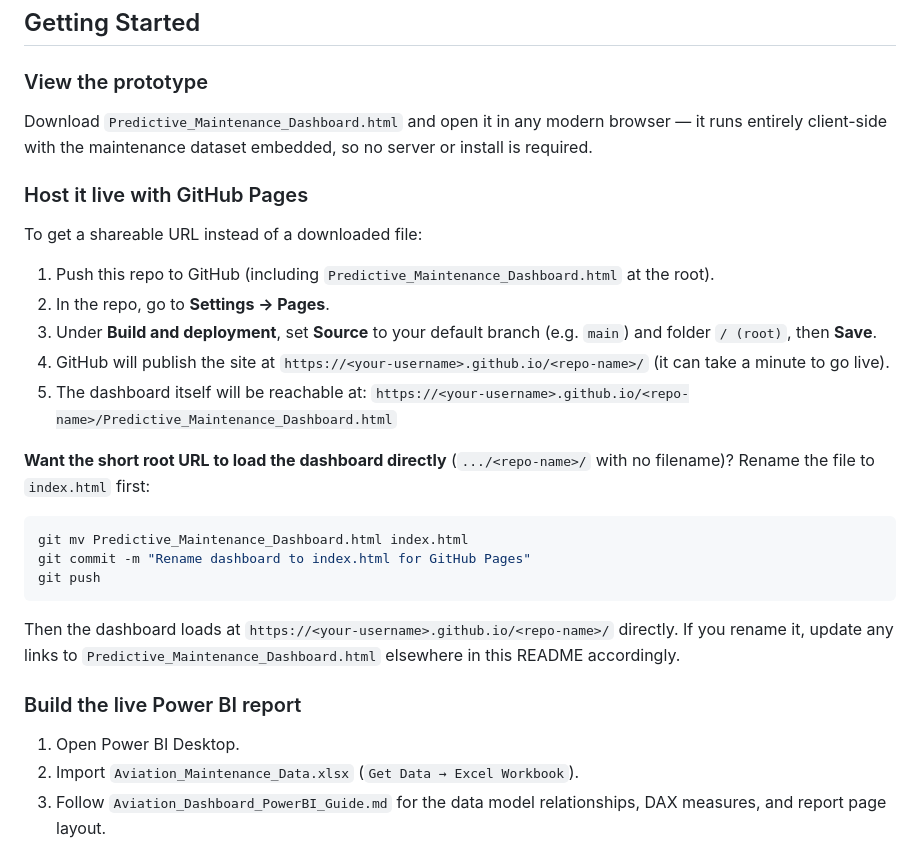
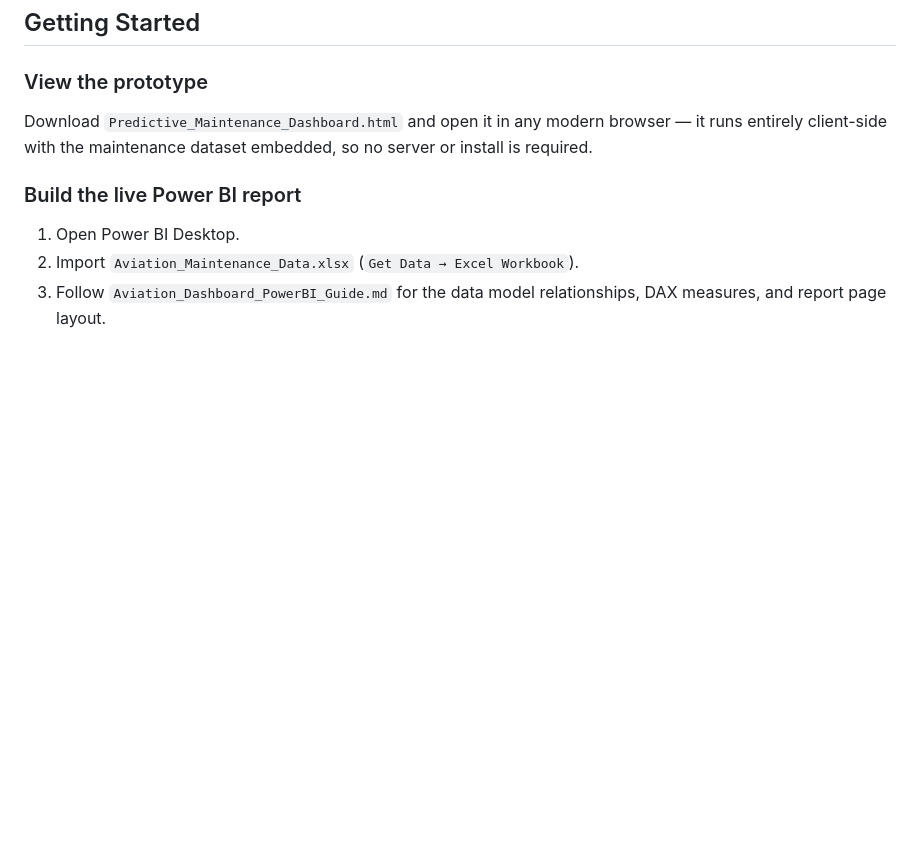
Before and after one commit to steven-yandle/Predictive-Maintenance-Dashboard, a Markdown page: README.md, the part around the change. Drawn GitHub-style; blank space fills up the shorter version.

````diff
--- a/README.md
+++ b/README.md
@@ -49,24 +49,6 @@ This project replaces that manual process with:
 ### View the prototype
 Download `Predictive_Maintenance_Dashboard.html` and open it in any modern browser — it runs entirely client-side with the maintenance dataset embedded, so no server or install is required.
 
-### Host it live with GitHub Pages
-To get a shareable URL instead of a downloaded file:
-
-1. Push this repo to GitHub (including `Predictive_Maintenance_Dashboard.html` at the root).
-2. In the repo, go to **Settings → Pages**.
-3. Under **Build and deployment**, set **Source** to your default branch (e.g. `main`) and folder `/ (root)`, then **Save**.
-4. GitHub will publish the site at `https://<your-username>.github.io/<repo-name>/` (it can take a minute to go live).
-5. The dashboard itself will be reachable at:
-   `https://<your-username>.github.io/<repo-name>/Predictive_Maintenance_Dashboard.html`
-
-**Want the short root URL to load the dashboard directly** (`.../<repo-name>/` with no filename)? Rename the file to `index.html` first:
-```bash
-git mv Predictive_Maintenance_Dashboard.html index.html
-git commit -m "Rename dashboard to index.html for GitHub Pages"
-git push
-```
-Then the dashboard loads at `https://<your-username>.github.io/<repo-name>/` directly. If you rename it, update any links to `Predictive_Maintenance_Dashboard.html` elsewhere in this README accordingly.
-
 ### Build the live Power BI report
 1. Open Power BI Desktop.
 2. Import `Aviation_Maintenance_Data.xlsx` (`Get Data → Excel Workbook`).
````
